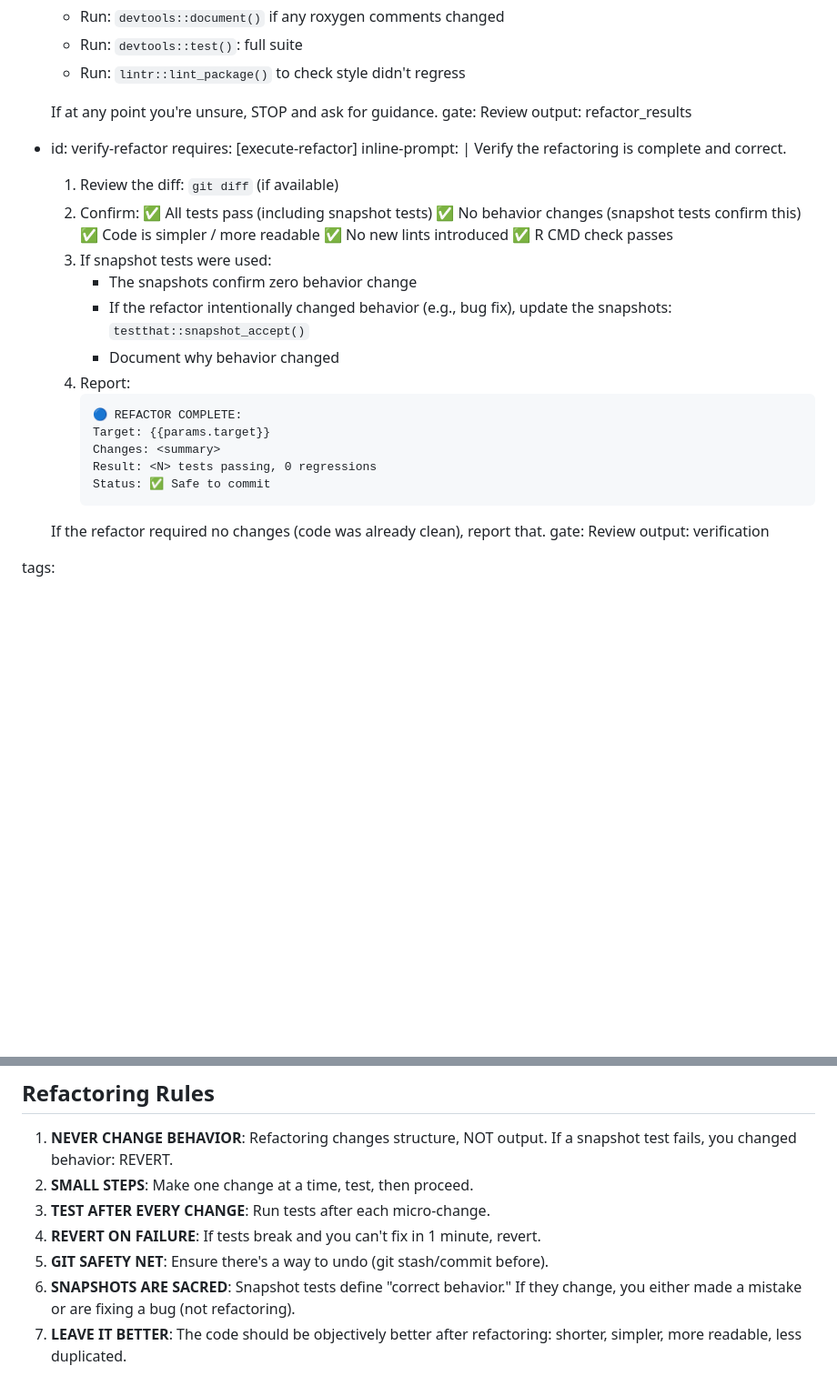
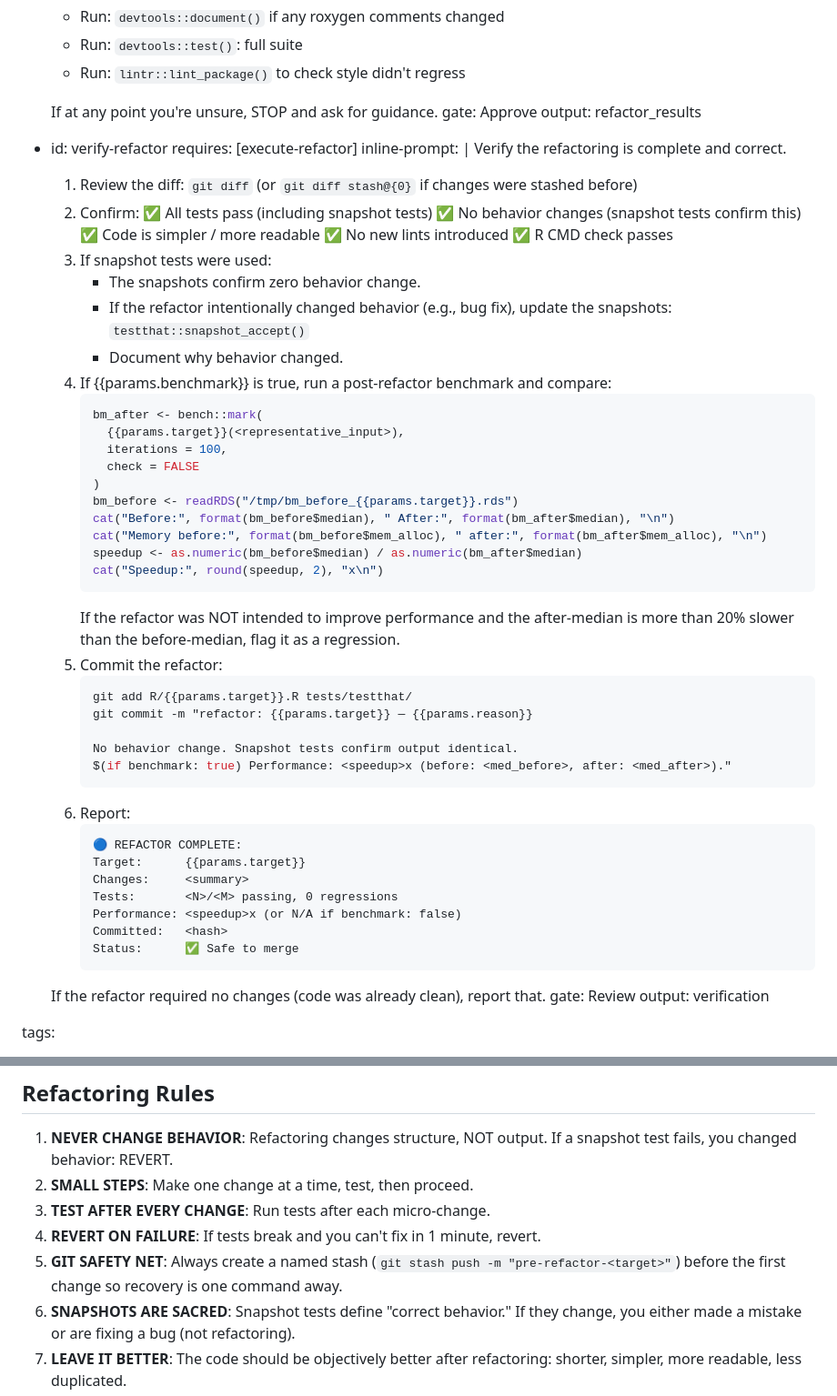
Before and after one commit to davidrsch/r-playbooks, a Markdown page: playbooks/r-refactor/PLAYBOOK.md, 2 parts joined by grey strips. Shown at 91% size. Rendered like a GitHub page; blank space fills up the shorter version.

Commit message:
feat(r-refactor): v1.1.0 — add named git stash checkpoints, benchmark before/after comparison, git commit step, and Approve gate on refactor step

````diff
--- a/playbooks/r-refactor/PLAYBOOK.md
+++ b/playbooks/r-refactor/PLAYBOOK.md
@@ -147,7 +174,7 @@ steps:
       - Run: `lintr::lint_package()` to check style didn't regress
 
       If at any point you're unsure, STOP and ask for guidance.
-    gate: Review
+    gate: Approve
     output: refactor_results
 
   - id: verify-refactor
@@ -155,7 +182,7 @@ steps:
     inline-prompt: |
       Verify the refactoring is complete and correct.
 
-      1. Review the diff: `git diff` (if available)
+      1. Review the diff: `git diff` (or `git diff stash@{0}` if changes were stashed before)
       2. Confirm:
          ✅ All tests pass (including snapshot tests)
          ✅ No behavior changes (snapshot tests confirm this)
@@ -163,17 +190,42 @@ steps:
          ✅ No new lints introduced
          ✅ R CMD check passes
       3. If snapshot tests were used:
-         - The snapshots confirm zero behavior change
+         - The snapshots confirm zero behavior change.
          - If the refactor intentionally changed behavior (e.g., bug fix),
            update the snapshots: `testthat::snapshot_accept()`
-         - Document why behavior changed
-      4. Report:
+         - Document why behavior changed.
+      4. If {{params.benchmark}} is true, run a post-refactor benchmark and compare:
+         ```r
+         bm_after <- bench::mark(
+           {{params.target}}(<representative_input>),
+           iterations = 100,
+           check = FALSE
+         )
+         bm_before <- readRDS("/tmp/bm_before_{{params.target}}.rds")
+         cat("Before:", format(bm_before$median), " After:", format(bm_after$median), "\n")
+         cat("Memory before:", format(bm_before$mem_alloc), " after:", format(bm_after$mem_alloc), "\n")
+         speedup <- as.numeric(bm_before$median) / as.numeric(bm_after$median)
+         cat("Speedup:", round(speedup, 2), "x\n")
+         ```
+         If the refactor was NOT intended to improve performance and the after-median
+         is more than 20% slower than the before-median, flag it as a regression.
+      5. Commit the refactor:
+         ```bash
+         git add R/{{params.target}}.R tests/testthat/
+         git commit -m "refactor: {{params.target}} — {{params.reason}}
+
+         No behavior change. Snapshot tests confirm output identical.
+         $(if benchmark: true) Performance: <speedup>x (before: <med_before>, after: <med_after>)."
+         ```
+      6. Report:
          ```
          🔵 REFACTOR COMPLETE:
-         Target: {{params.target}}
-         Changes: <summary>
-         Result: <N> tests passing, 0 regressions
-         Status: ✅ Safe to commit
+         Target:      {{params.target}}
+         Changes:     <summary>
+         Tests:       <N>/<M> passing, 0 regressions
+         Performance: <speedup>x (or N/A if benchmark: false)
+         Committed:   <hash>
+         Status:      ✅ Safe to merge
          ```
 
       If the refactor required no changes (code was already clean), report that.
@@ -210,7 +262,7 @@ without changing external behavior, protected by a test safety net.
 2. **SMALL STEPS**: Make one change at a time, test, then proceed.
 3. **TEST AFTER EVERY CHANGE**: Run tests after each micro-change.
 4. **REVERT ON FAILURE**: If tests break and you can't fix in 1 minute, revert.
-5. **GIT SAFETY NET**: Ensure there's a way to undo (git stash/commit before).
+5. **GIT SAFETY NET**: Always create a named stash (`git stash push -m "pre-refactor-<target>"`) before the first change so recovery is one command away.
 6. **SNAPSHOTS ARE SACRED**: Snapshot tests define "correct behavior."
    If they change, you either made a mistake or are fixing a bug (not refactoring).
 7. **LEAVE IT BETTER**: The code should be objectively better after refactoring:
````
Also changed, not shown: other parts of playbooks/r-refactor/PLAYBOOK.md (+33 -6 lines).
